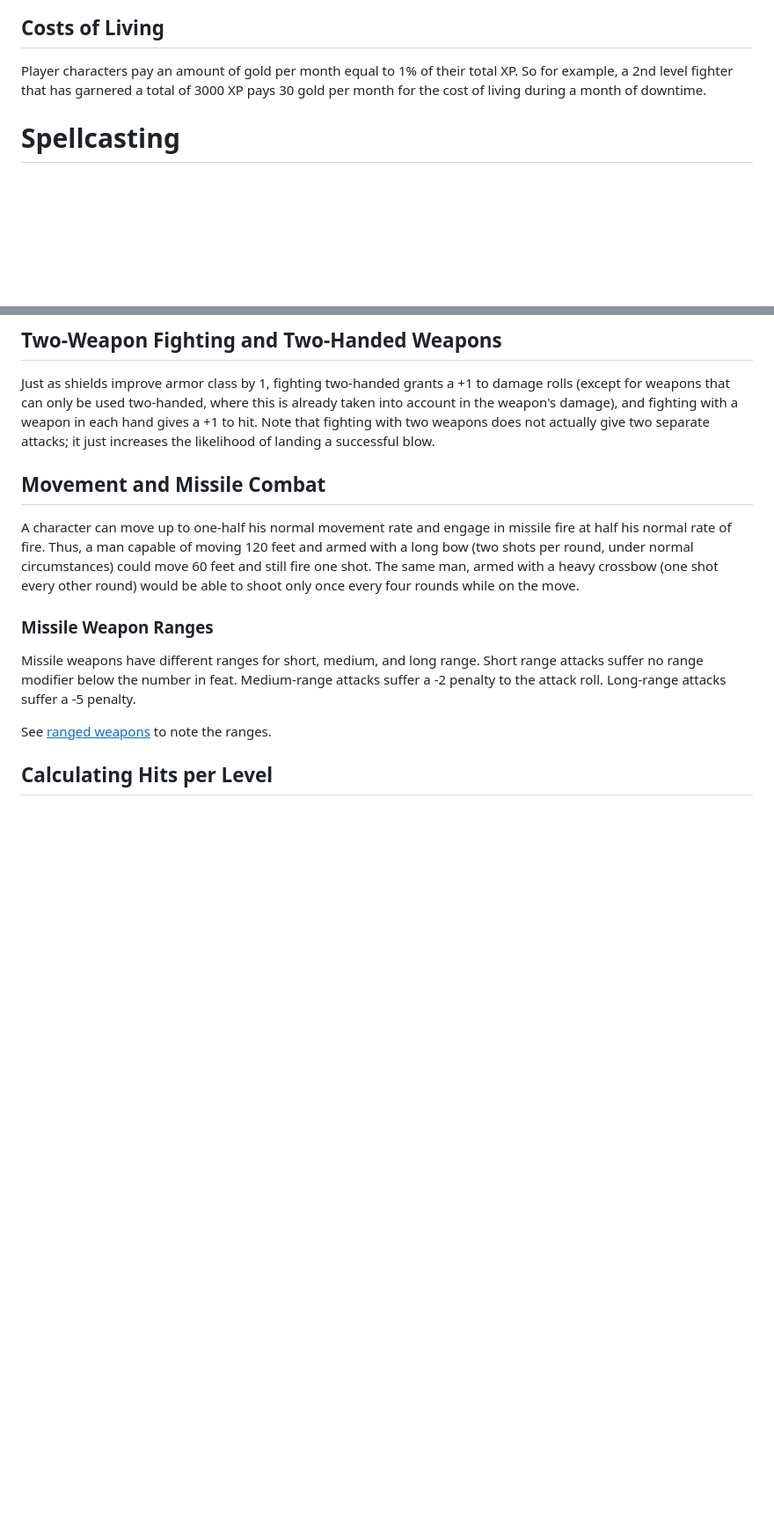
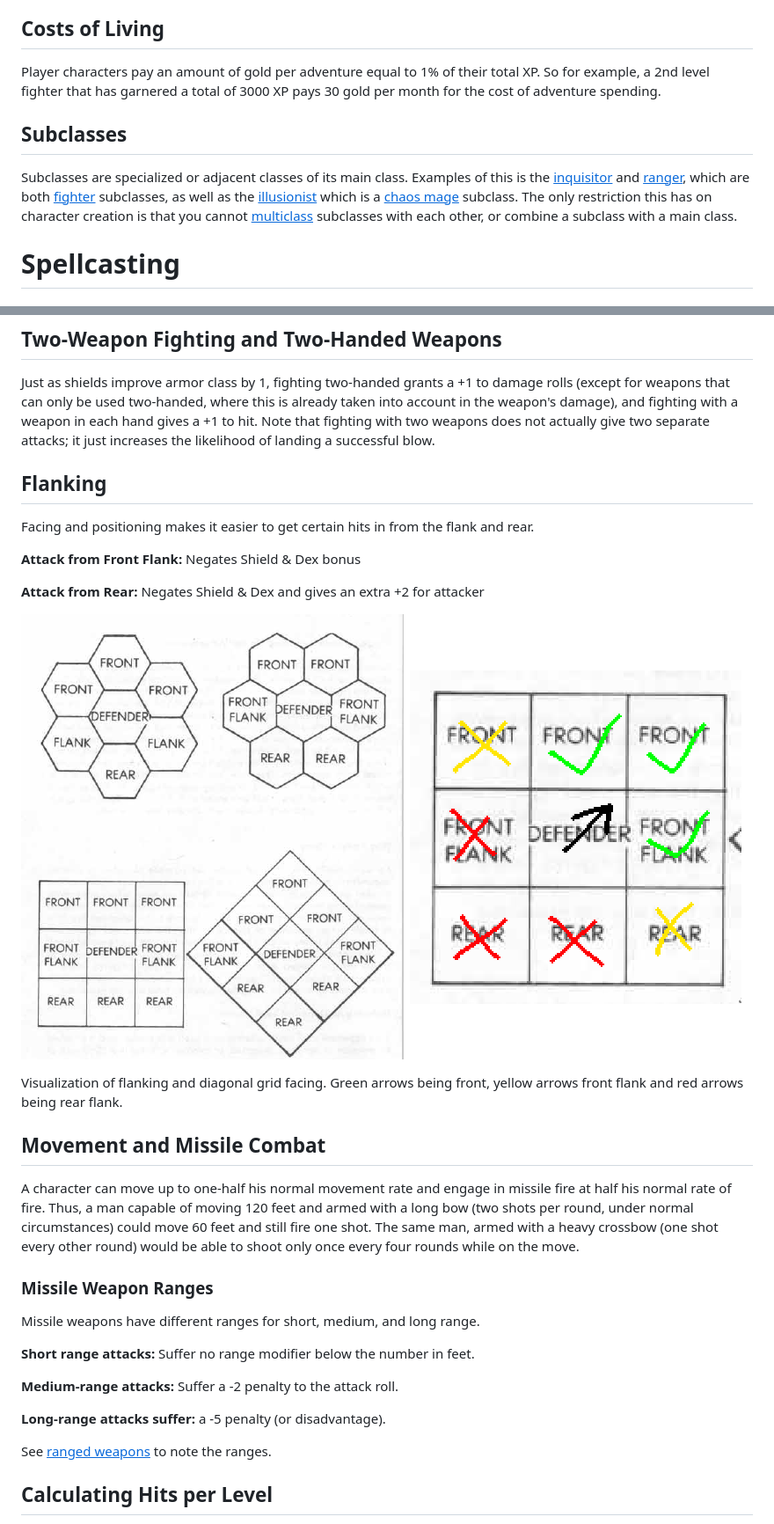
Before and after one commit to Tron0/AkladellWebsite, a Markdown page: rules.md, 2 parts joined by grey strips. Shown: that part at 88% size. Rendered like a GitHub page; pictures changed too: media/diagonalflank.png (added), media/flanking.png (added); blank space fills up the shorter version.

```diff
--- a/rules.md
+++ b/rules.md
@@ -1113,7 +1115,14 @@ XP is earned through the acquisition of gold and encounters. For each Gold Piece
 
 ## Costs of Living
 
-Player characters pay an amount of gold per month equal to 1% of their total XP. So for example, a 2nd level fighter that has garnered a total of 3000 XP pays 30 gold per month for the cost of living during a month of downtime.
+Player characters pay an amount of gold per adventure equal to 1% of their total XP.
+So for example, a 2nd level fighter that has garnered a total of 3000 XP pays 30 gold per month for the cost of adventure spending.
+
+## <span id=subclasses> Subclasses </span>
+
+Subclasses are specialized or adjacent classes of its main class. Examples of this is the [<u>inquisitor</u>](#inquisitor) and [<u>ranger</u>](#ranger),
+which are both [<u>fighter</u>](#fighter) subclasses, as well as the [<u>illusionist</u>](#illusionist) which is a [<u>chaos mage</u>](#chaos-mage) subclass.
+The only restriction this has on character creation is that you cannot [<u>multiclass</u>](#multiclassing) subclasses with each other, or combine a subclass with a main class.
 
 # <span id=spellcasting> Spellcasting </span>
 
@@ -1385,6 +1394,18 @@ fighting with a weapon in each hand gives a +1 to hit. Note that
 fighting with two weapons does not actually give two separate attacks;
 it just increases the likelihood of landing a successful blow.
 
+## <span id=flanking> Flanking </span>
+
+Facing and positioning makes it easier to get certain hits in from the flank and rear.
+
+**Attack from Front Flank:** Negates Shield & Dex bonus
+
+**Attack from Rear:** Negates Shield & Dex and gives an extra +2 for attacker
+
+<img src="./media/flanking.png" style="width:3in;height:3.2in" /> <img src="./media/diagonalflank.png" style="width:3in;height:3.2in" />
+
+Visualization of flanking and diagonal grid facing. Green arrows being front, yellow arrows front flank and red arrows being rear flank.
+
 ## <span id=missile-and-missile-combat> Movement and Missile Combat </span>
 
 A character can move up to one-half his normal movement rate and engage in missile fire at half his normal rate of fire. Thus, a man capable of moving 120 feet and armed with a long bow (two shots per round, under normal circumstances) could move 60 feet and still fire one shot.
@@ -1392,7 +1413,13 @@ The same man, armed with a heavy crossbow (one shot every other round) would be
 
 ### Missile Weapon Ranges
 
-Missile weapons have different ranges for short, medium, and long range. Short range attacks suffer no range modifier below the number in feat. Medium-range attacks suffer a -2 penalty to the attack roll. Long-range attacks suffer a -5 penalty.
+Missile weapons have different ranges for short, medium, and long range.
+
+**Short range attacks:** Suffer no range modifier below the number in feet.
+
+**Medium-range attacks:** Suffer a -2 penalty to the attack roll.
+
+**Long-range attacks suffer:** a -5 penalty (or disadvantage).
 
 See [<u>ranged weapons</u>](#ranged-weapons) to note the ranges.
 
```
Also changed, not shown: other parts of rules.md (+16 -14 lines), spells.md (+114 -115 lines), media/surprise.jpg (renamed from media/image1.jpg), 3 other files.
